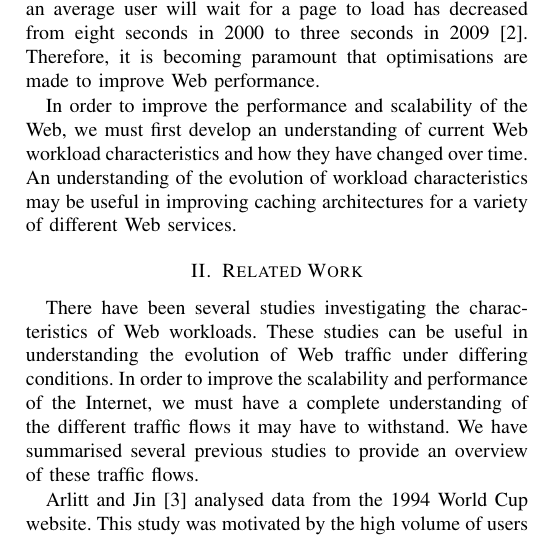
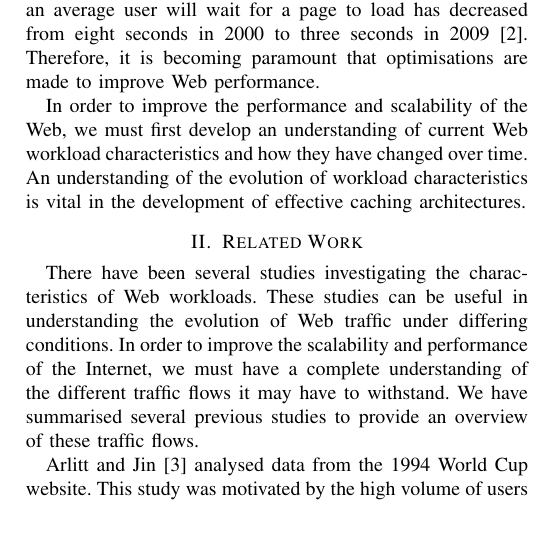
Before and after one commit to ryansname/CompSci742, a LaTeX paper (report.tex): part of one column of the page, cut so that both start at the same text. Compiled offline with pdfLaTeX.

Commit message:
Rephrasing

```diff
--- a/report.tex
+++ b/report.tex
@@ -19,7 +19,7 @@
 \section{Introduction}
 There has been an increase in the overall traffic volume on the Web. The rate of increase of data traffic has been shown to follow Moore's law \cite{williams05}. Moore's law as it pertains to data traffic, states that the overall traffic volume will double annually. This property of data traffic means that the scalability of the Web is more important than ever. Additionally, the time an average user will wait for a page to load has decreased from eight seconds in 2000 to three seconds in 2009 \cite{Butkiewicz}. Therefore, it is becoming paramount that optimisations are made to improve Web performance.
 
-In order to improve the performance and scalability of the Web, we must first develop an understanding of current Web workload characteristics and how they have changed over time. An understanding of the evolution of workload characteristics may be useful in improving caching architectures for a variety of different Web services.
+In order to improve the performance and scalability of the Web, we must first develop an understanding of current Web workload characteristics and how they have changed over time. An understanding of the evolution of workload characteristics is vital in the development of effective caching architectures.
 
 \section{Related Work}
 There have been several studies investigating the characteristics of Web workloads. These studies can be useful in understanding the evolution of Web traffic under differing conditions. In order to improve the scalability and performance of the Internet, we must have a complete understanding of the different traffic flows it may have to withstand. We have summarised several previous studies to provide an overview of these traffic flows.
```
